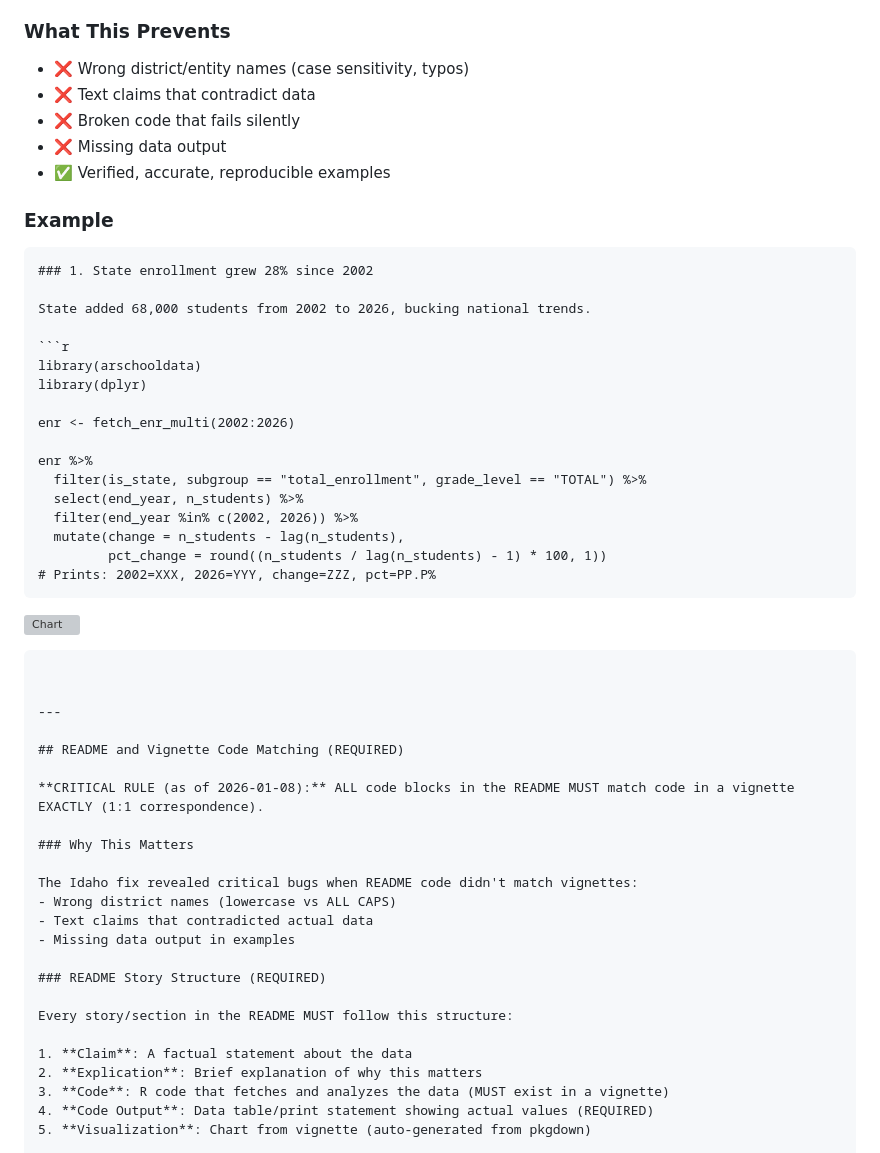
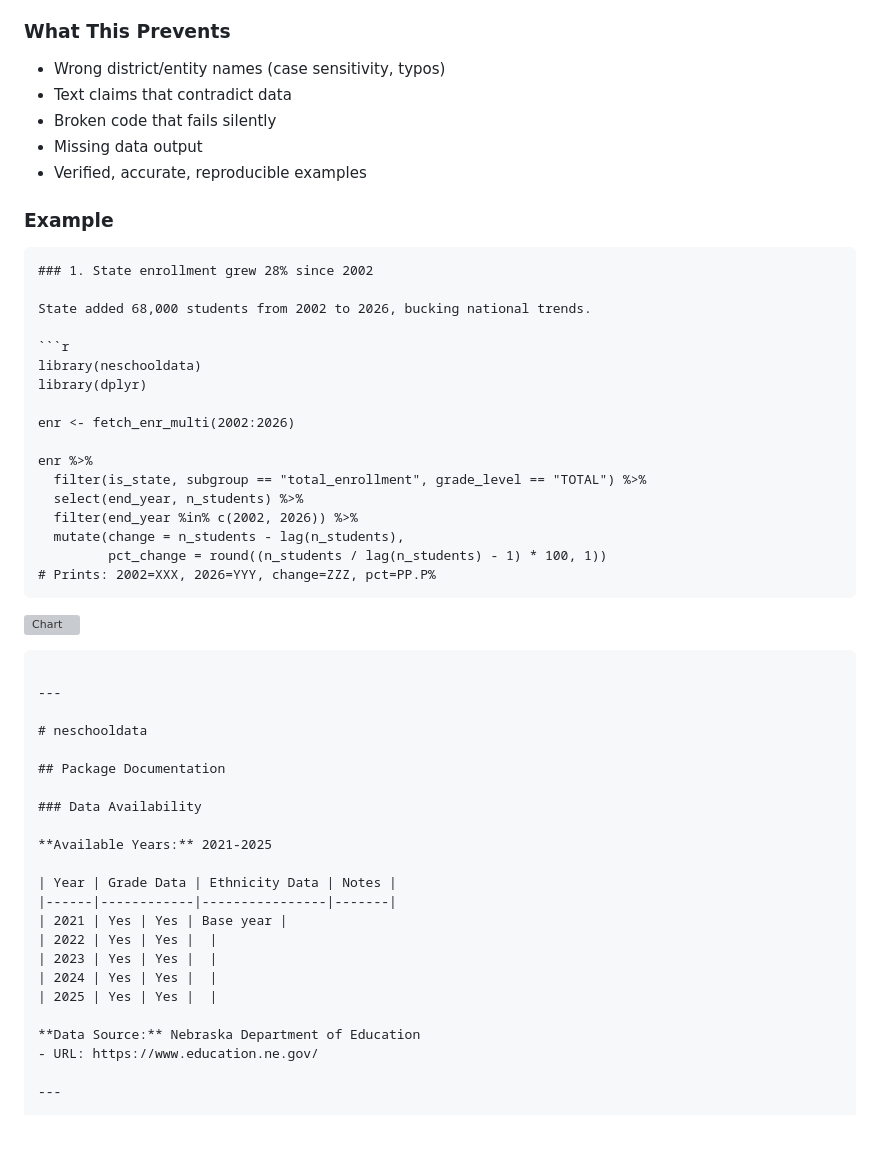
Before and after one commit to almartin82/neschooldata, a Markdown page: CLAUDE.md, the part around one of its changes. GitHub-like rendering; blank space fills up the shorter version; grey boxes are pictures that could not be loaded.

Commit message:
Restructure CLAUDE.md with two-section format

````diff
--- a/CLAUDE.md
+++ b/CLAUDE.md
@@ -170,11 +172,11 @@ The `state-deploy` skill verifies this before deployment:
 
 ### What This Prevents
 
-- ❌ Wrong district/entity names (case sensitivity, typos)
-- ❌ Text claims that contradict data
-- ❌ Broken code that fails silently
-- ❌ Missing data output
-- ✅ Verified, accurate, reproducible examples
+- Wrong district/entity names (case sensitivity, typos)
+- Text claims that contradict data
+- Broken code that fails silently
+- Missing data output
+- Verified, accurate, reproducible examples
 
 ### Example
 
@@ -184,7 +186,7 @@ The `state-deploy` skill verifies this before deployment:
 State added 68,000 students from 2002 to 2026, bucking national trends.
 
 ```r
-library(arschooldata)
+library(neschooldata)
 library(dplyr)
 
 enr <- fetch_enr_multi(2002:2026)
@@ -202,26 +204,25 @@ enr %>%
 ```
-
 
 ---
 
-## README and Vignette Code Matching (REQUIRED)
+# neschooldata
 
-**CRITICAL RULE (as of 2026-01-08):** ALL code blocks in the README MUST match code in a vignette EXACTLY (1:1 correspondence).
+## Package Documentation
 
-### Why This Matters
+### Data Availability
 
-The Idaho fix revealed critical bugs when README code didn't match vignettes:
-- Wrong district names (lowercase vs ALL CAPS)
-- Text claims that contradicted actual data
-- Missing data output in examples
+**Available Years:** 2021-2025
 
-### README Story Structure (REQUIRED)
+| Year | Grade Data | Ethnicity Data | Notes |
+|------|------------|----------------|-------|
+| 2021 | Yes | Yes | Base year |
+| 2022 | Yes | Yes |  |
+| 2023 | Yes | Yes |  |
+| 2024 | Yes | Yes |  |
+| 2025 | Yes | Yes |  |
 
-Every story/section in the README MUST follow this structure:
+**Data Source:** Nebraska Department of Education
+- URL: https://www.education.ne.gov/
 
-1. **Claim**: A factual statement about the data
-2. **Explication**: Brief explanation of why this matters
-3. **Code**: R code that fetches and analyzes the data (MUST exist in a vignette)
-4. **Code Output**: Data table/print statement showing actual values (REQUIRED)
-5. **Visualization**: Chart from vignette (auto-generated from pkgdown)
+---
 
````
Also changed, not shown: other parts of CLAUDE.md (+62 -96 lines).
